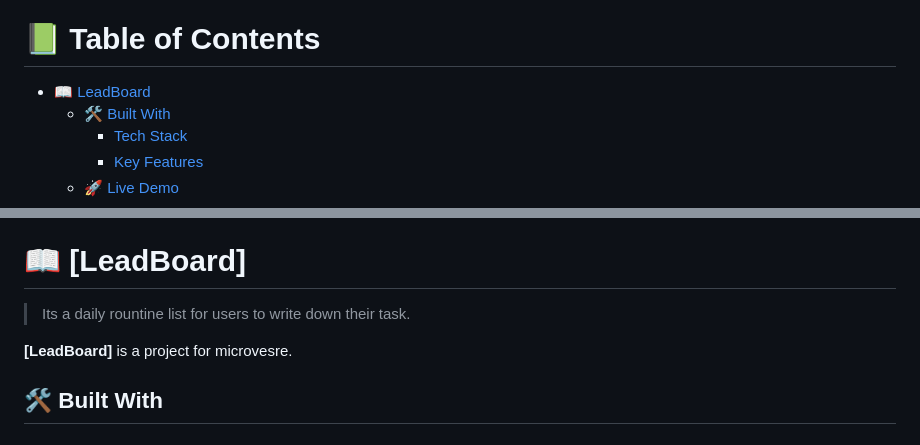
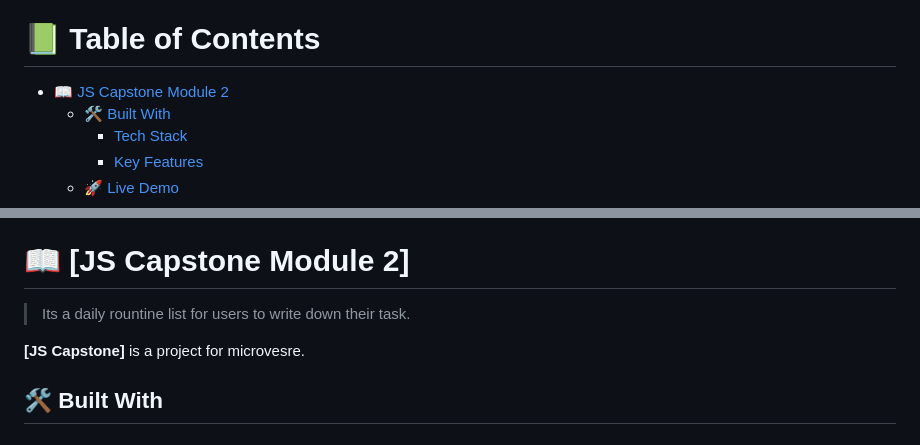
Before and after one commit to Javed-Shahbaz/JavaScript-Capstone, a Markdown page: README.md, 2 parts joined by grey strips. Drawn GitHub-style.

```diff
--- a/README.md
+++ b/README.md
@@ -8,7 +8,7 @@
 
 # 📗 Table of Contents
 
-- [📖 LeadBoard](#about-project)
+- [📖 JS Capstone Module 2](#about-project)
   - [🛠 Built With](#built-with)
     - [Tech Stack](#tech-stack)
     - [Key Features](#key-features)
@@ -30,11 +30,11 @@
 
 <!-- PROJECT DESCRIPTION -->
 
-# 📖 [LeadBoard] <a name="about-project"></a>
+# 📖 [JS Capstone Module 2] <a name="about-project"></a>
 
 > Its a daily rountine list for users to write down their task.
 
-**[LeadBoard]** is a project for microvesre.
+**[JS Capstone]** is a project for microvesre.
 
 ## 🛠 Built With <a name="built-with"></a>
 
```
Also changed, not shown: other parts of README.md (+14 -7 lines).
